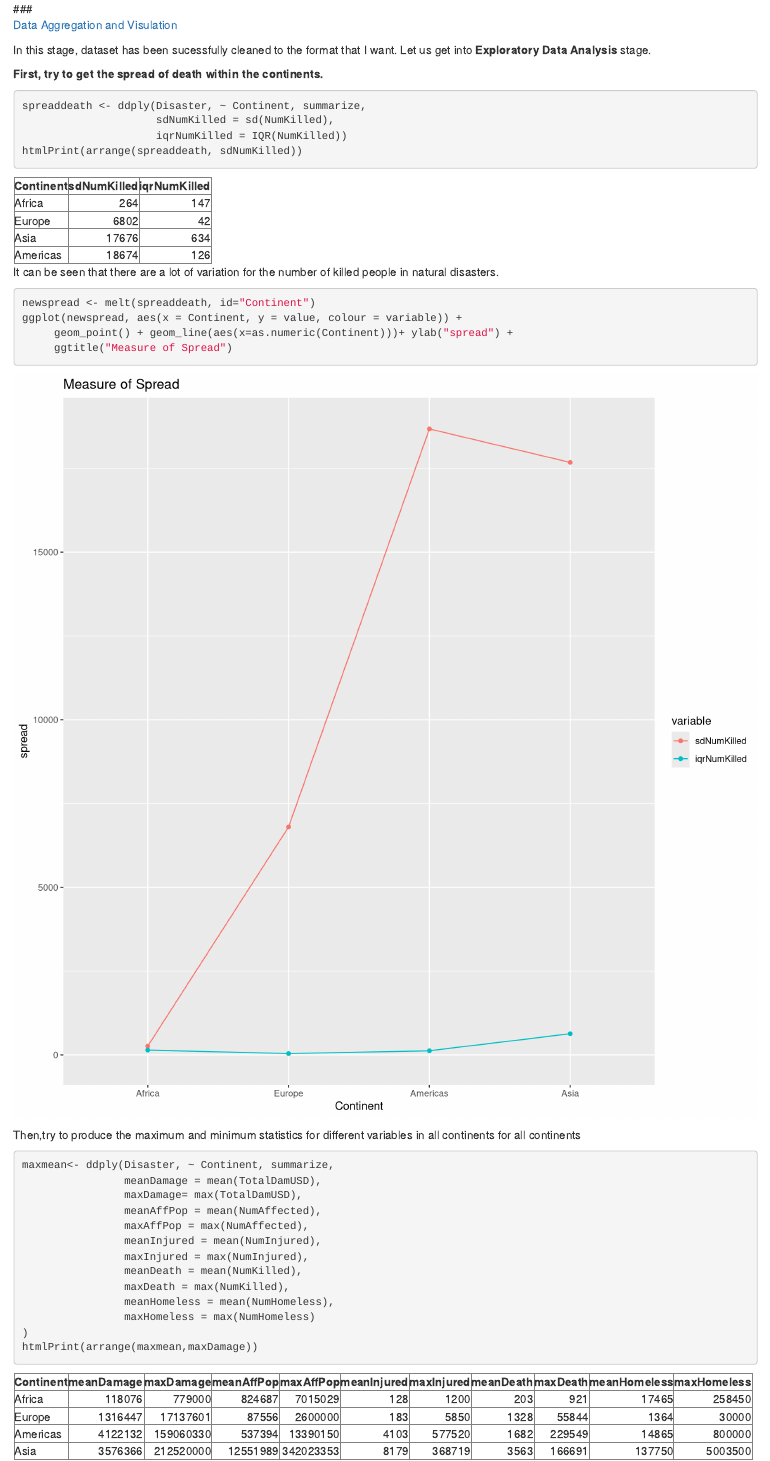
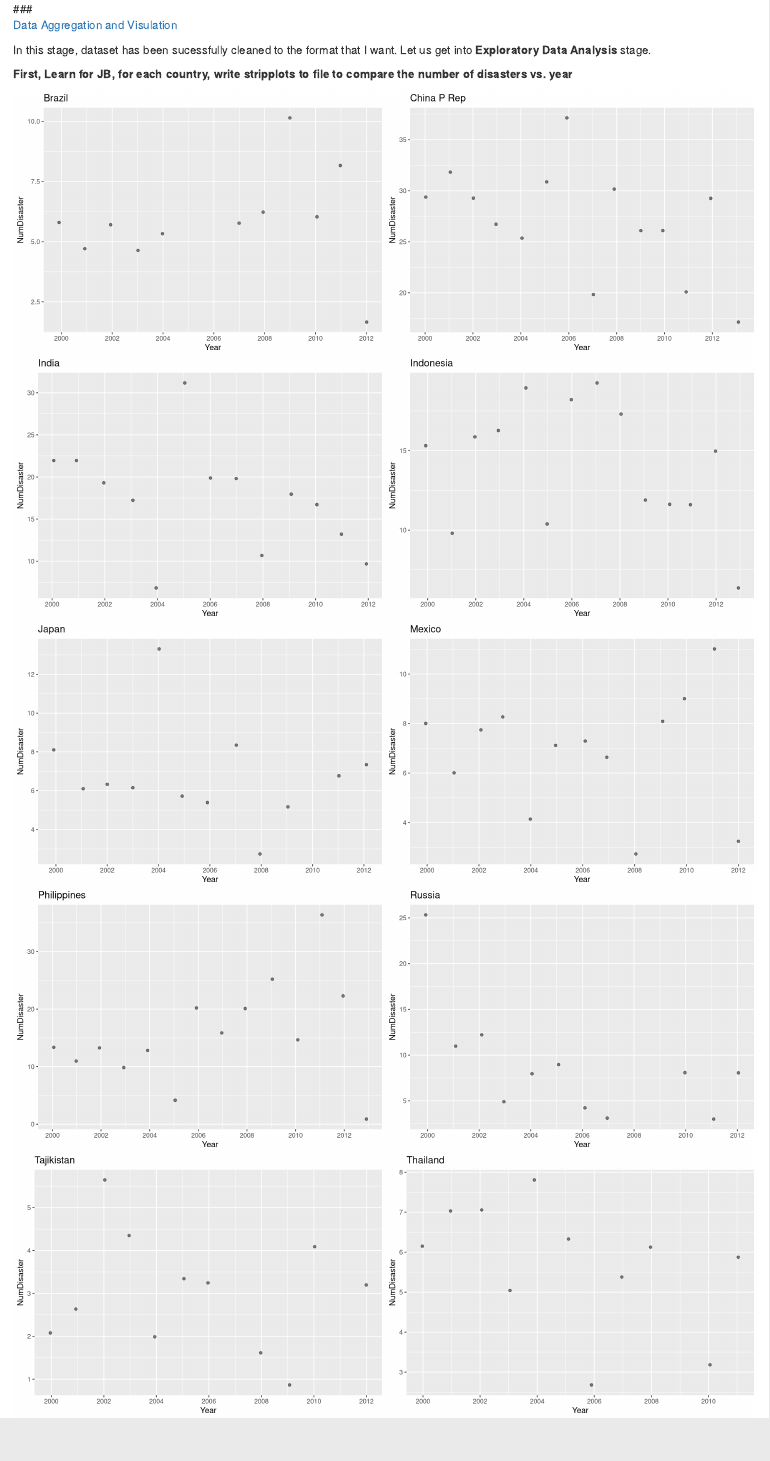
Before and after one commit to jennybc/stat545a-2013-hw06_ma-hui, an R Markdown document (Report/Report.Rmd): the page in a window 1100 px wide, from 5810 px down. Rendered offline with R 4.5, knitr and Pandoc, with nearby package versions; code that draws random numbers runs with fixed seeds of ours; some code elsewhere in the file could not run offline.

Commit message:
report my analysis

````diff
--- a/Report/Report.Rmd
+++ b/Report/Report.Rmd
@@ -126,4 +126,20 @@ Disaster <- arrange(Disaster,Continent)
 In this stage, dataset has been sucessfully cleaned to the format that I want. Let us get into
 **Exploratory Data Analysis** stage.
 
-**First, try to get the spread of death within the continents.**
+
+**First, Learn for JB, for each country, write stripplots to file to compare the number of disasters vs. year**
+```{r echo = FALSE, fig.show='hold', out.width='50%'}
+ObsCountry <- ddply(Disaster, ~Country, summarize, numobs = length(Year))
+DropCountry <- droplevels(subset(ObsCountry,!(numobs > 10)))
+Special <- droplevels(subset(Disaster,
+                              !(Country %in% DropCountry$Country)))
+
+d_ply(Special, ~ Country, function(z) {
+  theCountry <- z$Country[1]
+  p <- ggplot(z, aes(x = Year, y = NumDisaster))  +
+    ggtitle(theCountry) +
+    geom_jitter(alpha = 1/2, position = position_jitter(width = 0.1)) +
+    scale_x_continuous(name = "Year", breaks = seq(min(z$Year),
+                                                   max(z$Year), by = 2))
+  theCountry <- gsub(" ", "_", theCountry)
+  print(p)
````
Also changed, not shown: Report/Report.Rmd (9 more changed lines).
